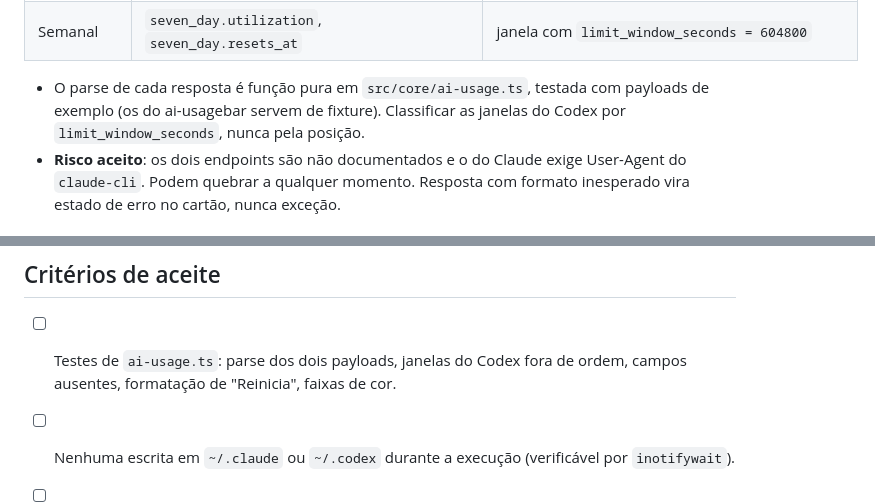
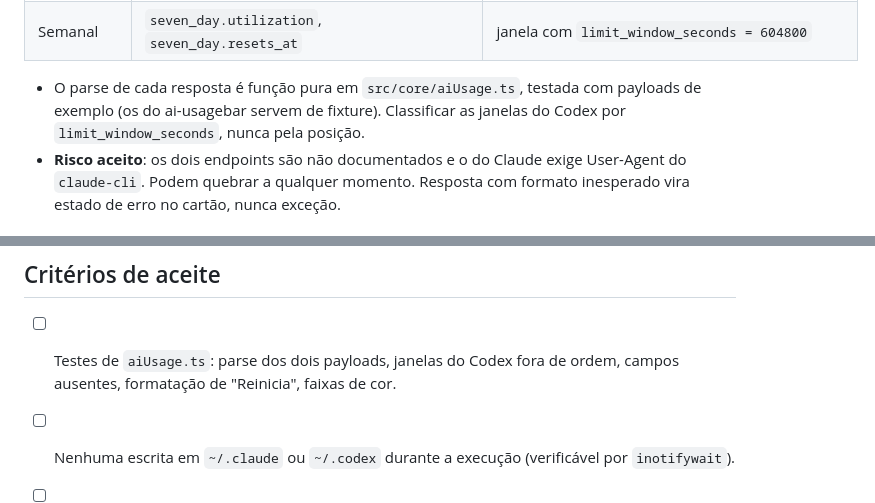
Before and after one commit to CaioNazario/island-desktop, a Markdown page: specs/12-uso-ia.md, 2 parts joined by grey strips. Drawn GitHub-style.

Commit message:
docs(specs): rename the ai usage module
Co-Authored-By: Claude Opus 5.5 <noreply@anthropic.com>

```diff
--- a/specs/12-uso-ia.md
+++ b/specs/12-uso-ia.md
@@ -19,7 +19,7 @@ Referência de como os dados são obtidos: [ai-usagebar](https://github.com/akit
 | Sessão (5h) | `five_hour.utilization` (0–100), `five_hour.resets_at` (ISO) | janela com `limit_window_seconds = 18000` em `rate_limit.primary_window`/`secondary_window`: `used_percent`, `reset_at` (unix) |
 | Semanal | `seven_day.utilization`, `seven_day.resets_at` | janela com `limit_window_seconds = 604800` |
 
-- O parse de cada resposta é função pura em `src/core/ai-usage.ts`, testada com payloads de exemplo (os do ai-usagebar servem de fixture). Classificar as janelas do Codex por `limit_window_seconds`, nunca pela posição.
+- O parse de cada resposta é função pura em `src/core/aiUsage.ts`, testada com payloads de exemplo (os do ai-usagebar servem de fixture). Classificar as janelas do Codex por `limit_window_seconds`, nunca pela posição.
 - **Risco aceito**: os dois endpoints são não documentados e o do Claude exige User-Agent do `claude-cli`. Podem quebrar a qualquer momento. Resposta com formato inesperado vira estado de erro no cartão, nunca exceção.
 
 ## Credenciais: somente leitura
@@ -64,7 +64,7 @@ Referência de como os dados são obtidos: [ai-usagebar](https://github.com/akit
 
 ## Critérios de aceite
 
-- [ ] Testes de `ai-usage.ts`: parse dos dois payloads, janelas do Codex fora de ordem, campos ausentes, formatação de "Reinicia", faixas de cor.
+- [ ] Testes de `aiUsage.ts`: parse dos dois payloads, janelas do Codex fora de ordem, campos ausentes, formatação de "Reinicia", faixas de cor.
 - [ ] Nenhuma escrita em `~/.claude` ou `~/.codex` durante a execução (verificável por `inotifywait`).
 - [ ] Sem `~/.codex/auth.json`, o cartão do Codex mostra "Rode `codex login` para entrar" e o do Claude funciona normalmente.
 - [ ] Rodar o Claude Code (que renova o token) faz o cartão sair do estado expirado sem reiniciar a extensão.
```
